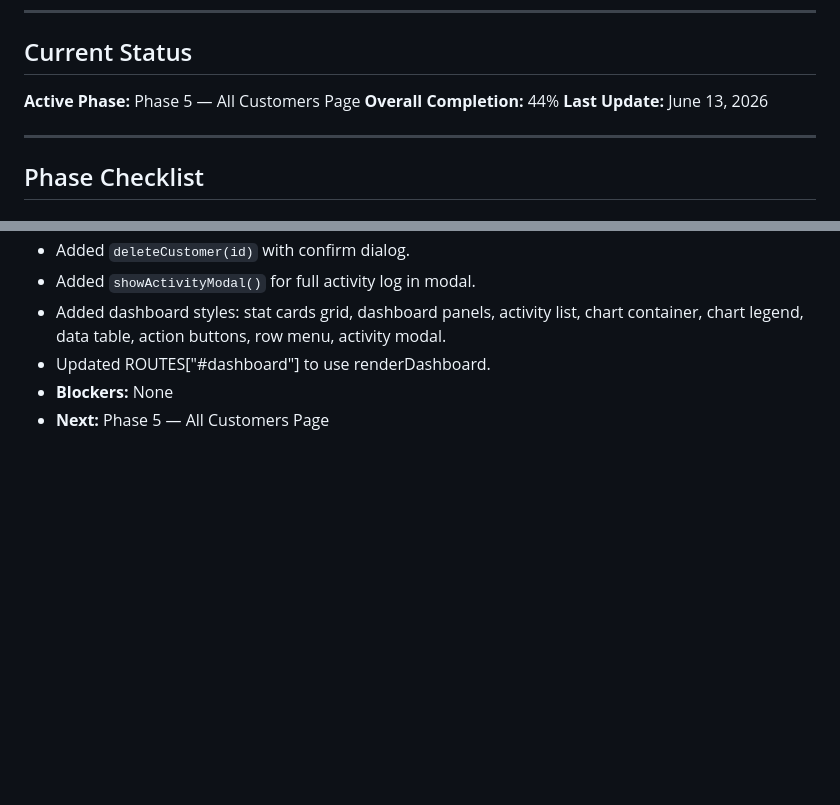
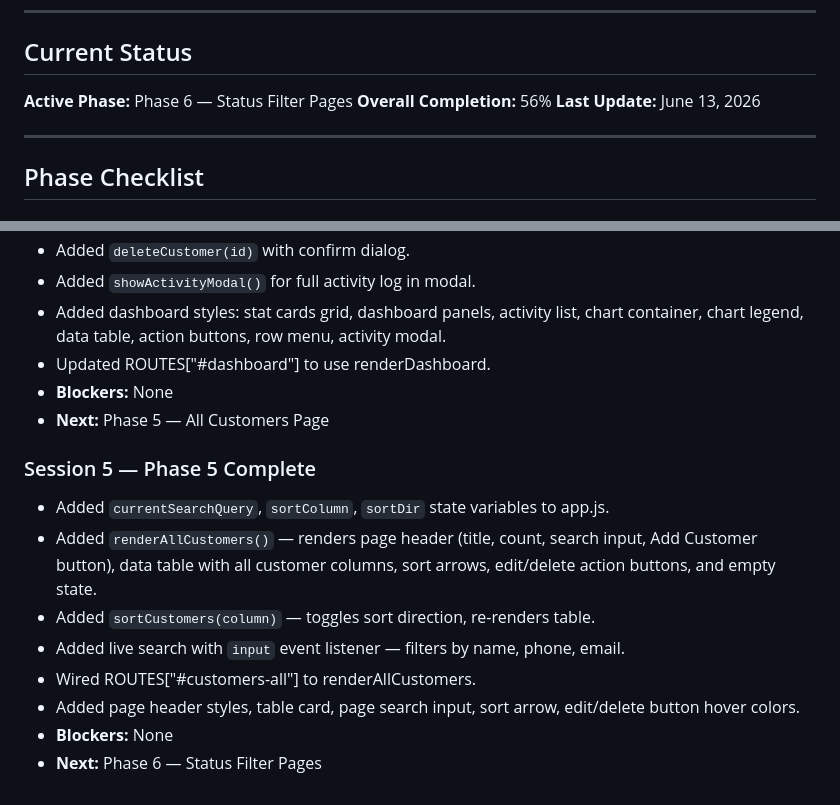
Before and after one commit to KarasEmad09/Reach-Out-DashBoard, a Markdown page: Progress.md, 2 parts joined by grey strips. GitHub-like rendering; blank space fills up the shorter version.

Commit message:
Update Progress.md to reflect completion of Phase 5 and transition to Phase 6, including detailed session notes for All Customers page enhancements

```diff
--- a/Progress.md
+++ b/Progress.md
@@ -5,8 +5,8 @@
 ---
 
 ## Current Status
-**Active Phase:** Phase 5 — All Customers Page
-**Overall Completion:** 44%
+**Active Phase:** Phase 6 — Status Filter Pages
+**Overall Completion:** 56%
 **Last Update:** June 13, 2026
 
 ---
@@ -179,3 +179,13 @@
 - Updated ROUTES["#dashboard"] to use renderDashboard.
 - **Blockers:** None
 - **Next:** Phase 5 — All Customers Page
+
+### Session 5 — Phase 5 Complete
+- Added `currentSearchQuery`, `sortColumn`, `sortDir` state variables to app.js.
+- Added `renderAllCustomers()` — renders page header (title, count, search input, Add Customer button), data table with all customer columns, sort arrows, edit/delete action buttons, and empty state.
+- Added `sortCustomers(column)` — toggles sort direction, re-renders table.
+- Added live search with `input` event listener — filters by name, phone, email.
+- Wired ROUTES["#customers-all"] to renderAllCustomers.
+- Added page header styles, table card, page search input, sort arrow, edit/delete button hover colors.
+- **Blockers:** None
+- **Next:** Phase 6 — Status Filter Pages
```
Also changed, not shown: other parts of Progress.md (+5 -5 lines).
